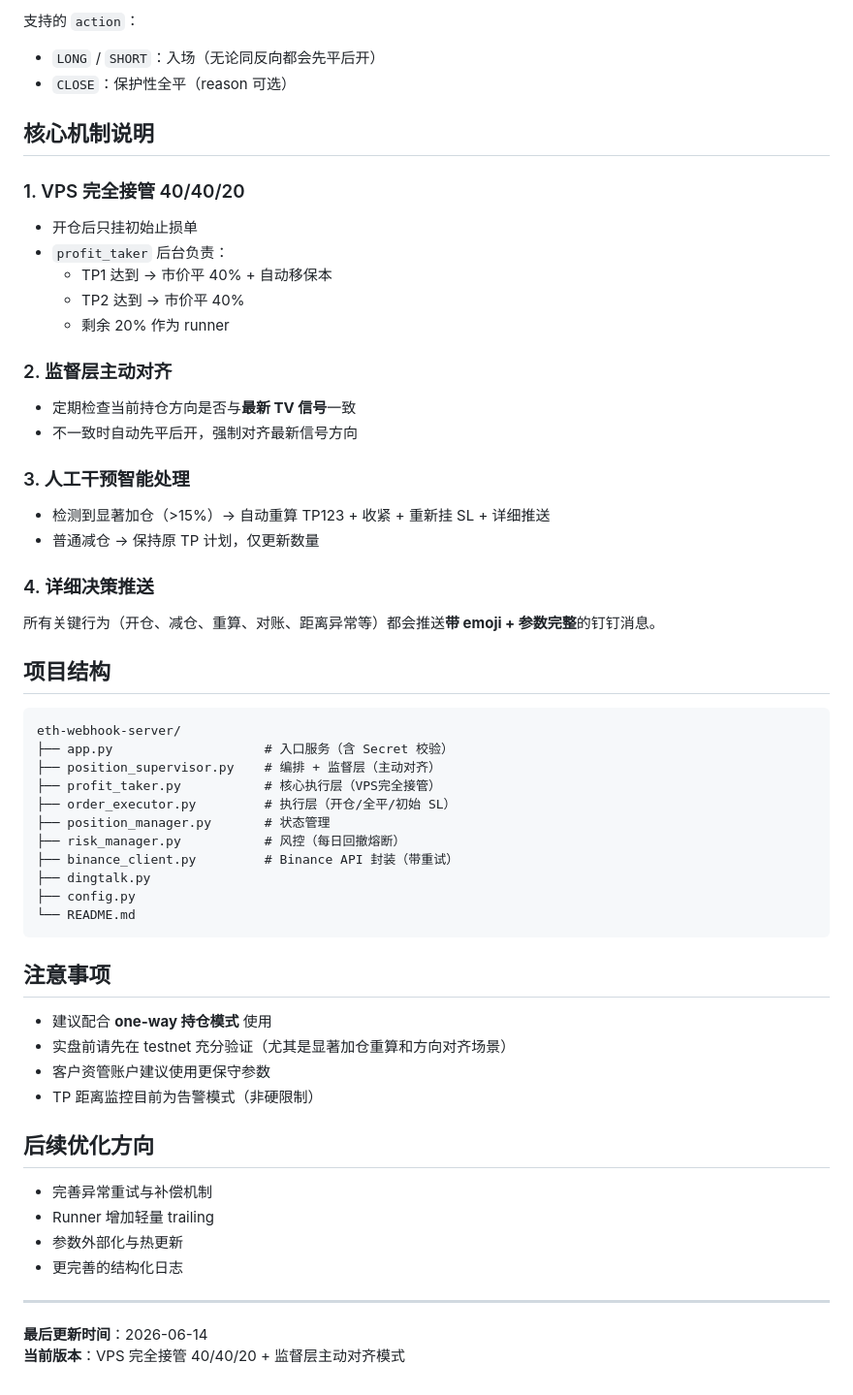
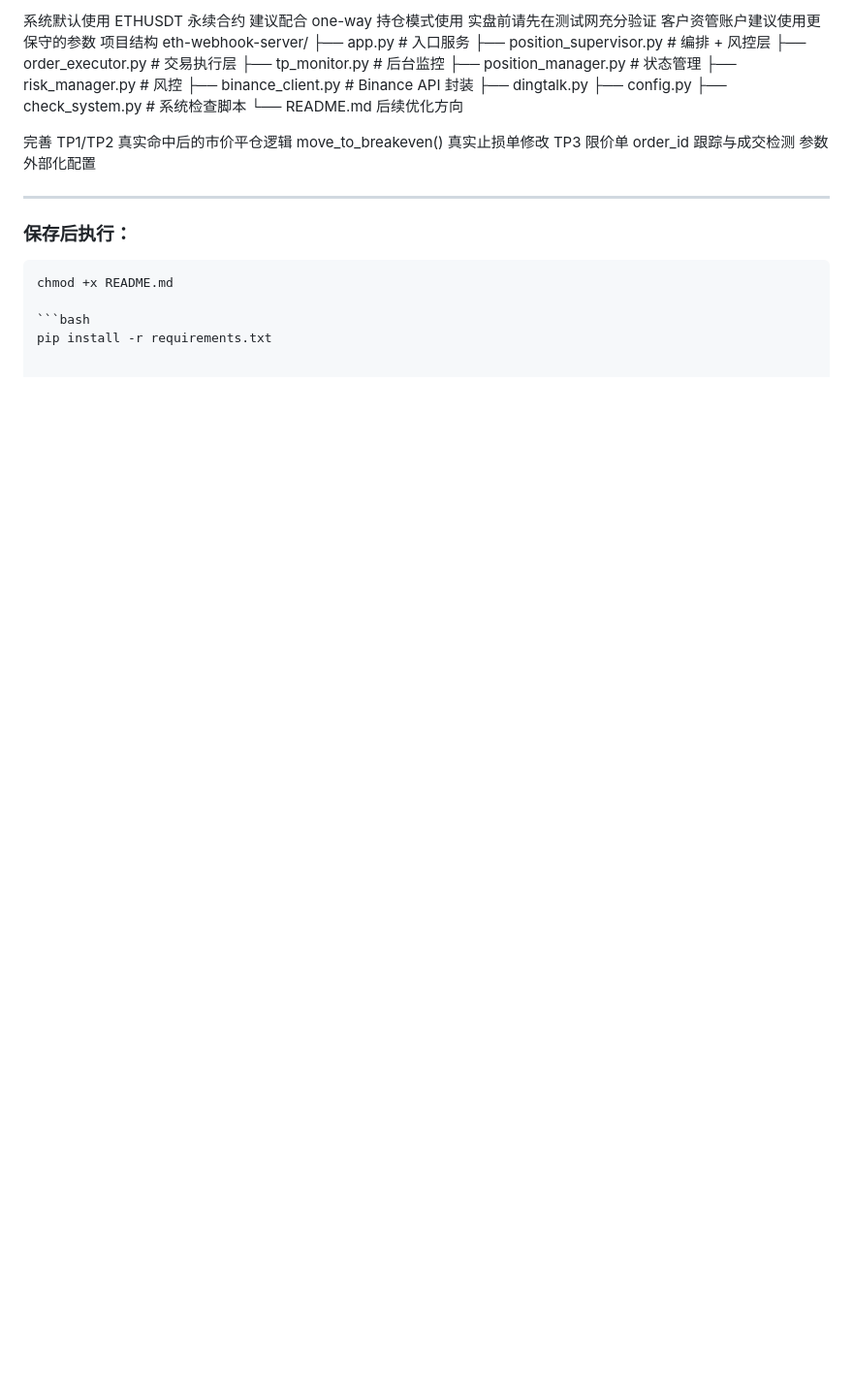
Before and after one commit to vivian5285/eth-webhook-server, a Markdown page: README.md, the part around one of its changes. Shown at 97% size. GitHub-like rendering; blank space fills up the shorter version.

````diff
--- a/README.md
+++ b/README.md
@@ -76,59 +74,34 @@ python3 app.py
 
-支持的 `action`：
-- `LONG` / `SHORT`：入场（无论同反向都会先平后开）
-- `CLOSE`：保护性全平（reason 可选）
-
-## 核心机制说明
-
-### 1. VPS 完全接管 40/40/20
-- 开仓后只挂初始止损单
-- `profit_taker` 后台负责：
-  - TP1 达到 → 市价平 40% + 自动移保本
-  - TP2 达到 → 市价平 40%
-  - 剩余 20% 作为 runner
-
-### 2. 监督层主动对齐
-- 定期检查当前持仓方向是否与**最新 TV 信号**一致
-- 不一致时自动先平后开，强制对齐最新信号方向
-
-### 3. 人工干预智能处理
-- 检测到显著加仓（>15%）→ 自动重算 TP123 + 收紧 + 重新挂 SL + 详细推送
-- 普通减仓 → 保持原 TP 计划，仅更新数量
-
-### 4. 详细决策推送
-所有关键行为（开仓、减仓、重算、对账、距离异常等）都会推送**带 emoji + 参数完整**的钉钉消息。
-
-## 项目结构
-
-```
+系统默认使用 ETHUSDT 永续合约
+建议配合 one-way 持仓模式使用
+实盘前请先在测试网充分验证
+客户资管账户建议使用更保守的参数
+项目结构
 eth-webhook-server/
-├── app.py                    # 入口服务（含 Secret 校验）
-├── position_supervisor.py    # 编排 + 监督层（主动对齐）
-├── profit_taker.py           # 核心执行层（VPS完全接管）
-├── order_executor.py         # 执行层（开仓/全平/初始 SL）
+├── app.py                    # 入口服务
+├── position_supervisor.py    # 编排 + 风控层
+├── order_executor.py         # 交易执行层
+├── tp_monitor.py             # 后台监控
 ├── position_manager.py       # 状态管理
-├── risk_manager.py           # 风控（每日回撤熔断）
-├── binance_client.py         # Binance API 封装（带重试）
+├── risk_manager.py           # 风控
+├── binance_client.py         # Binance API 封装
 ├── dingtalk.py
 ├── config.py
+├── check_system.py           # 系统检查脚本
 └── README.md
-```
+后续优化方向
 
-## 注意事项
-
-- 建议配合 **one-way 持仓模式** 使用
-- 实盘前请先在 testnet 充分验证（尤其是显著加仓重算和方向对齐场景）
-- 客户资管账户建议使用更保守参数
-- TP 距离监控目前为告警模式（非硬限制）
-
-## 后续优化方向
-
-- 完善异常重试与补偿机制
-- Runner 增加轻量 trailing
-- 参数外部化与热更新
-- 更完善的结构化日志
+完善 TP1/TP2 真实命中后的市价平仓逻辑
+move_to_breakeven() 真实止损单修改
+TP3 限价单 order_id 跟踪与成交检测
+参数外部化配置
 
 ---
 
-**最后更新时间**：2026-06-14
-**当前版本**：VPS 完全接管 40/40/20 + 监督层主动对齐模式
+### 保存后执行：
+
+```bash
+chmod +x README.md
+
+```bash
+pip install -r requirements.txt
````
Also changed, not shown: other parts of README.md (+52 -54 lines).
